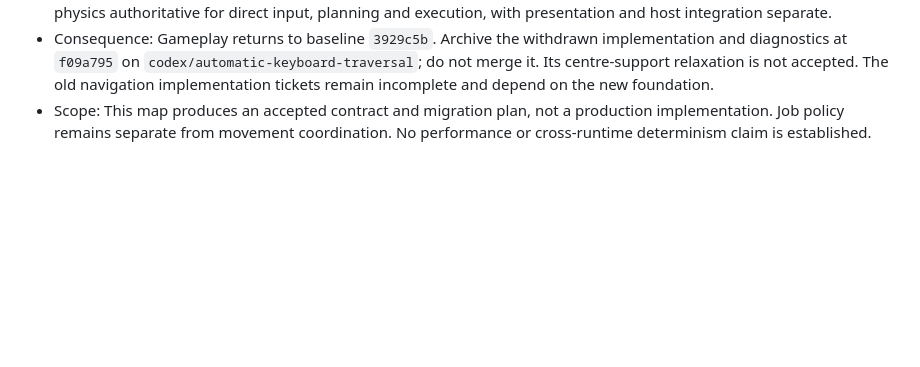
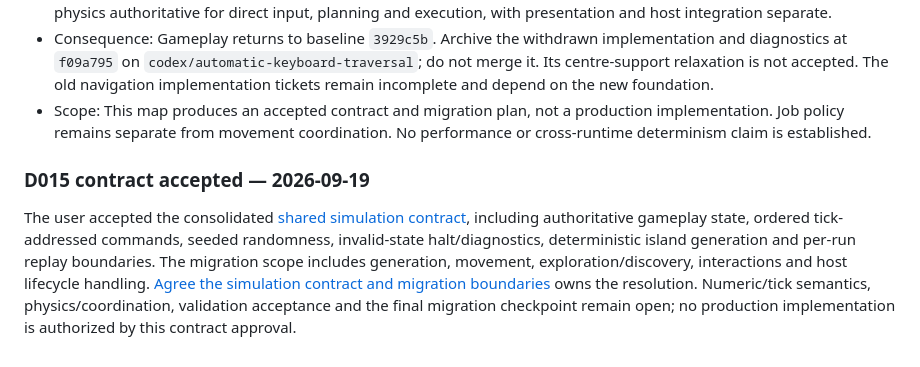
Before and after one commit to FBakkensen/signal-and-shelter, a Markdown page: docs/decisions.md, the part around the change. Rendered like a GitHub page; blank space fills up the shorter version.

Commit message:
Accept shared simulation contract and migration scope

```diff
--- a/docs/decisions.md
+++ b/docs/decisions.md
@@ -153,3 +153,7 @@ Implemented with one simulation-owned half-metre coverage grid shared by discove
 - Decision: Chart the [shared simulation foundation](https://github.com/FBakkensen/signal-and-shelter/issues/26), carrying forward confirmed requirements in its [contract ticket](https://github.com/FBakkensen/signal-and-shelter/issues/27). Keep physics authoritative for direct input, planning and execution, with presentation and host integration separate.
 - Consequence: Gameplay returns to baseline `3929c5b`. Archive the withdrawn implementation and diagnostics at `f09a795` on `codex/automatic-keyboard-traversal`; do not merge it. Its centre-support relaxation is not accepted. The old navigation implementation tickets remain incomplete and depend on the new foundation.
 - Scope: This map produces an accepted contract and migration plan, not a production implementation. Job policy remains separate from movement coordination. No performance or cross-runtime determinism claim is established.
+
+### D015 contract accepted — 2026-09-19
+
+The user accepted the consolidated [shared simulation contract](simulation-contract.md), including authoritative gameplay state, ordered tick-addressed commands, seeded randomness, invalid-state halt/diagnostics, deterministic island generation and per-run replay boundaries. The migration scope includes generation, movement, exploration/discovery, interactions and host lifecycle handling. [Agree the simulation contract and migration boundaries](https://github.com/FBakkensen/signal-and-shelter/issues/27) owns the resolution. Numeric/tick semantics, physics/coordination, validation acceptance and the final migration checkpoint remain open; no production implementation is authorized by this contract approval.
```
Also changed, not shown: docs/simulation-contract.md (+3 -3 lines).
